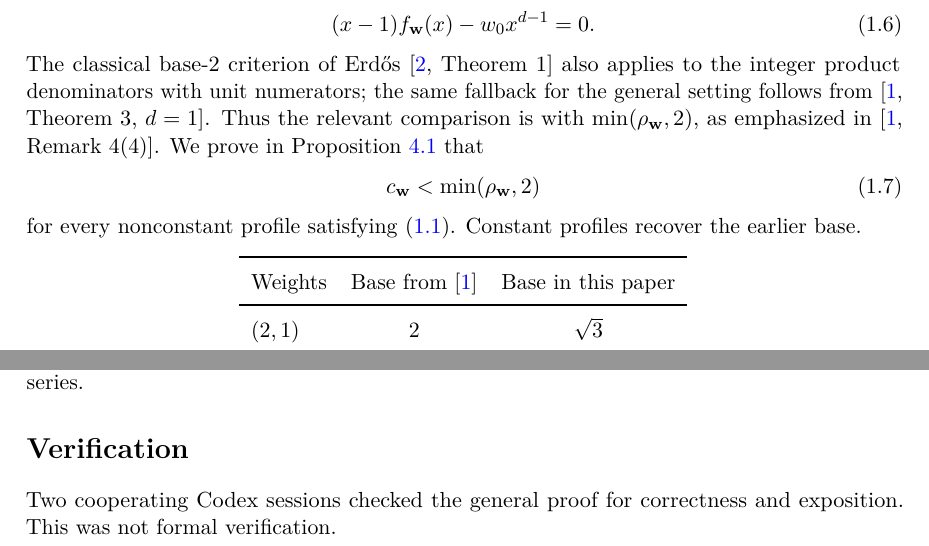
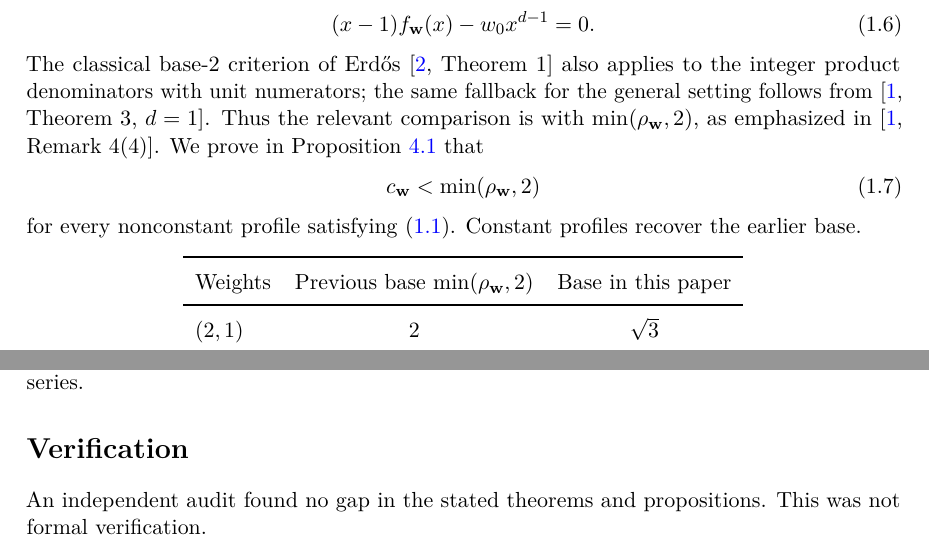
Before and after one commit to twinheterodox/weighted-reciprocal-growth, a LaTeX paper (paper/weighted-family-growth.tex): two parts of pages 2 and 8 of 9, joined at a grey line, cut so that both start at the same text. Compiled offline with pdfLaTeX.

Commit message:
Record independent audit of the weighted-family criterion

```diff
--- a/paper/weighted-family-growth.tex
+++ b/paper/weighted-family-growth.tex
@@ -140,7 +140,7 @@ Constant profiles recover the earlier base.
 \renewcommand{\arraystretch}{1.35}
 \begin{tabular}{lcc}
 \toprule
-Weights & Base from \cite{BKKKZ} & Base in this paper\\
+Weights & Previous base $\min(\rho_{\bw},2)$ & Base in this paper\\
 \midrule
 $(2,1)$ & $2$ & $\sqrt3$\\
 $(3,2)$ & $(1+\sqrt7)/2$ & $(1+\sqrt{33})/4$\\
@@ -582,8 +582,8 @@ the stated finite product substitutions, not every possible method of
 deciding irrationality for an individual series.
 
 \section*{Verification}
-Two cooperating Codex sessions checked the general proof for correctness
-and exposition. This was not formal verification.
+An independent audit found no gap in the stated theorems and propositions.
+This was not formal verification.
 
 \begin{thebibliography}{9}
 \bibitem{BKKKZ}
```
Also changed, not shown: README.md, output/pdf/weighted-family-growth.pdf, 2 other files.
